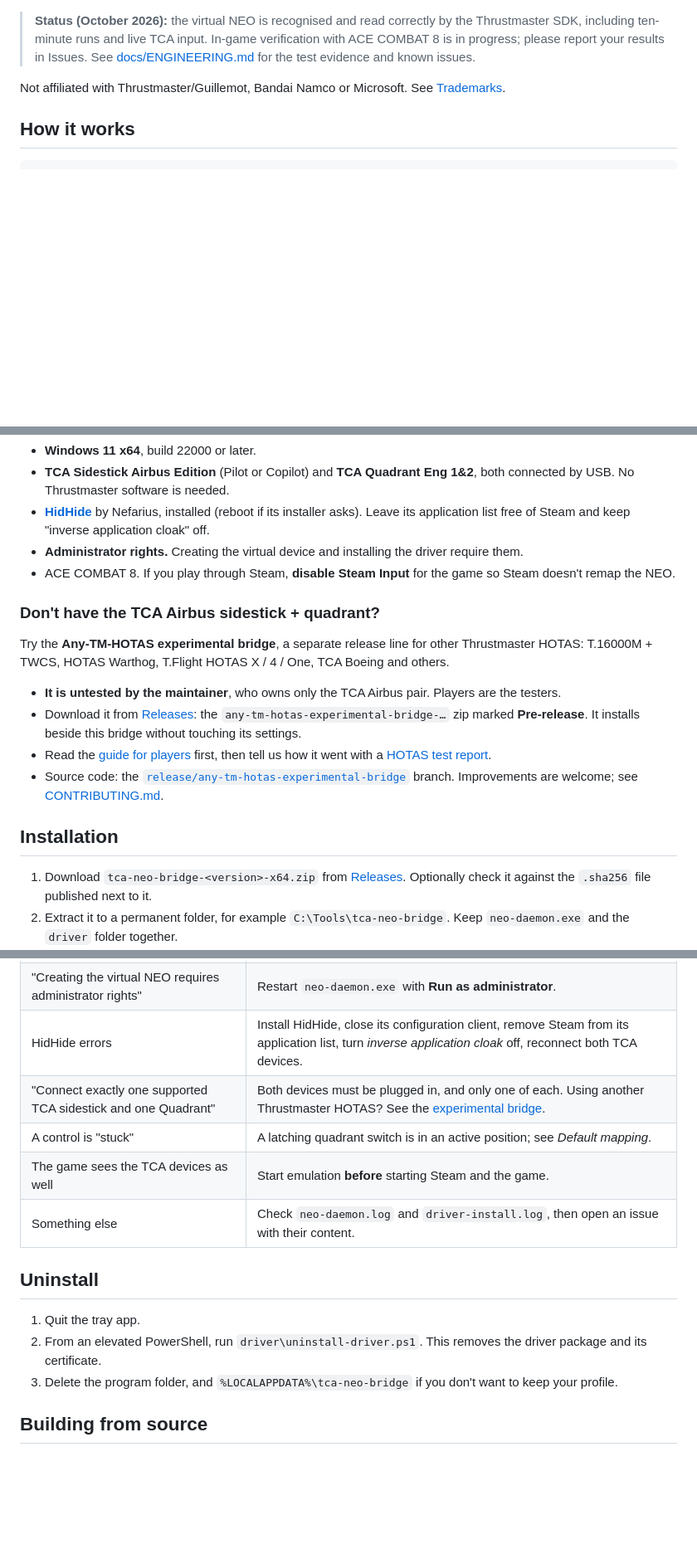
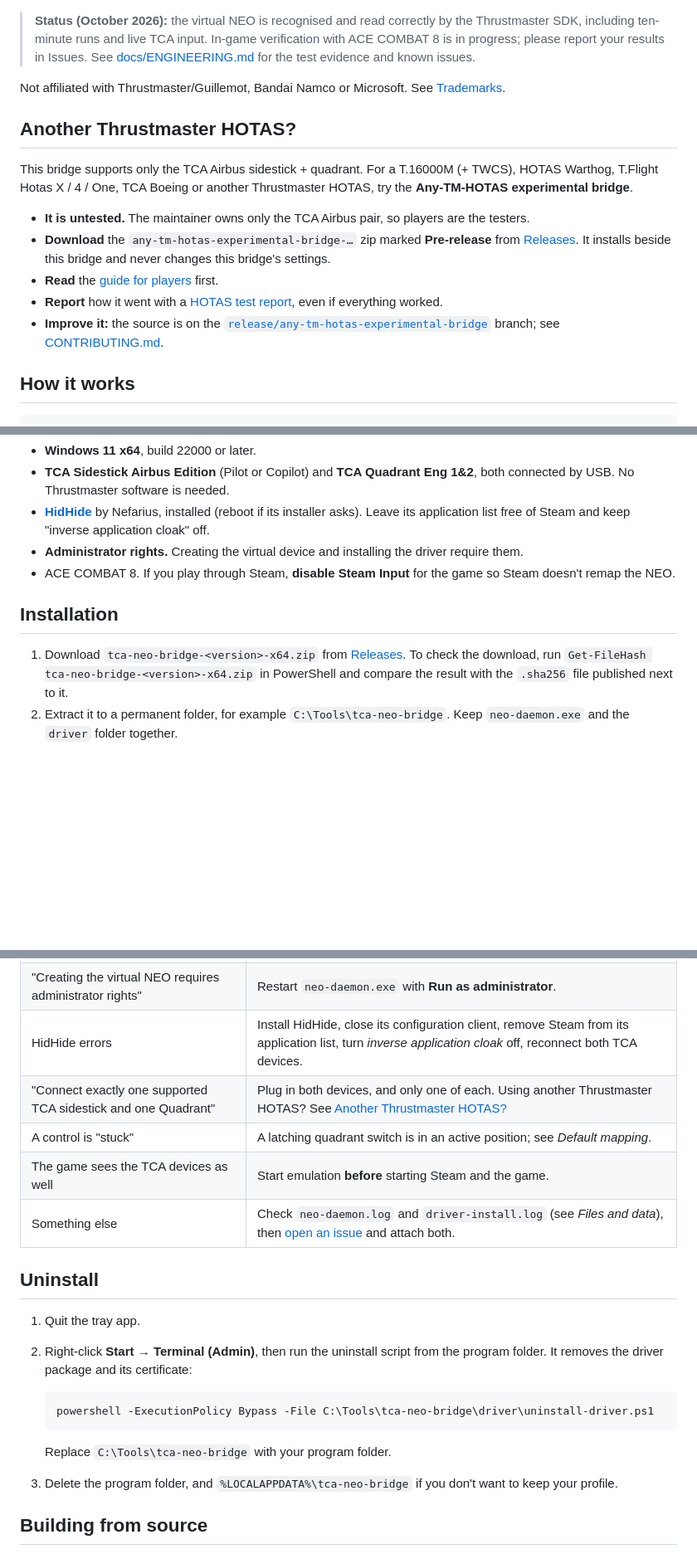
Before and after one commit to mkainchi/tca-neo-bridge, a Markdown page: README.md, 3 parts joined by grey strips. Shown at 83% size. Drawn GitHub-style; blank space fills up the shorter version.

Commit message:
docs: Clarify the README and contributing guide
Copy pass with the impeccable clarify guidance: surface the other-HOTAS
pointer near the top, spell out the checksum and uninstall steps, use
absolute links that also work in the zip, name product lines
consistently and say where config.json lives.

Co-Authored-By: Claude Opus 5.5 <noreply@anthropic.com>

````diff
--- a/README.md
+++ b/README.md
@@ -7,6 +7,16 @@ ACE COMBAT 8 natively supports the Thrustmaster T.Flight Hotas NEO, but not the
 > **Status (October 2026):** the virtual NEO is recognised and read correctly by the Thrustmaster SDK, including ten-minute runs and live TCA input. In-game verification with ACE COMBAT 8 is in progress; please report your results in Issues. See [docs/ENGINEERING.md](docs/ENGINEERING.md) for the test evidence and known issues.
 
 Not affiliated with Thrustmaster/Guillemot, Bandai Namco or Microsoft. See [Trademarks](#licence-and-trademarks).
+
+## Another Thrustmaster HOTAS?
+
+This bridge supports only the TCA Airbus sidestick + quadrant. For a T.16000M (+ TWCS), HOTAS Warthog, T.Flight Hotas X / 4 / One, TCA Boeing or another Thrustmaster HOTAS, try the **Any-TM-HOTAS experimental bridge**.
+
+- **It is untested.** The maintainer owns only the TCA Airbus pair, so players are the testers.
+- **Download** the `any-tm-hotas-experimental-bridge-…` zip marked **Pre-release** from [Releases](https://github.com/mkainchi/tca-neo-bridge/releases). It installs beside this bridge and never changes this bridge's settings.
+- **Read** the [guide for players](https://github.com/mkainchi/tca-neo-bridge/blob/release/any-tm-hotas-experimental-bridge/docs/EXPERIMENTAL-ANY-HOTAS.md) first.
+- **Report** how it went with a [HOTAS test report](https://github.com/mkainchi/tca-neo-bridge/issues/new?template=hotas-test-report.yml), even if everything worked.
+- **Improve it:** the source is on the [`release/any-tm-hotas-experimental-bridge`](https://github.com/mkainchi/tca-neo-bridge/tree/release/any-tm-hotas-experimental-bridge) branch; see [CONTRIBUTING.md](CONTRIBUTING.md).
 
 ## How it works
 
@@ -27,18 +37,9 @@ TCA Sidestick + Quadrant ─► TCA-NEO bridge (tray app) ─► virtual NEO dri
 - **Administrator rights.** Creating the virtual device and installing the driver require them.
 - ACE COMBAT 8. If you play through Steam, **disable Steam Input** for the game so Steam doesn't remap the NEO.
 
-### Don't have the TCA Airbus sidestick + quadrant?
-
-Try the **Any-TM-HOTAS experimental bridge**, a separate release line for other Thrustmaster HOTAS: T.16000M + TWCS, HOTAS Warthog, T.Flight HOTAS X / 4 / One, TCA Boeing and others.
-
-- **It is untested by the maintainer**, who owns only the TCA Airbus pair. Players are the testers.
-- Download it from [Releases](https://github.com/mkainchi/tca-neo-bridge/releases): the `any-tm-hotas-experimental-bridge-…` zip marked **Pre-release**. It installs beside this bridge without touching its settings.
-- Read the [guide for players](https://github.com/mkainchi/tca-neo-bridge/blob/release/any-tm-hotas-experimental-bridge/docs/EXPERIMENTAL-ANY-HOTAS.md) first, then tell us how it went with a [HOTAS test report](https://github.com/mkainchi/tca-neo-bridge/issues/new?template=hotas-test-report.yml).
-- Source code: the [`release/any-tm-hotas-experimental-bridge`](https://github.com/mkainchi/tca-neo-bridge/tree/release/any-tm-hotas-experimental-bridge) branch. Improvements are welcome; see [CONTRIBUTING.md](CONTRIBUTING.md).
-
 ## Installation
 
-1. Download `tca-neo-bridge-<version>-x64.zip` from [Releases](../../releases). Optionally check it against the `.sha256` file published next to it.
+1. Download `tca-neo-bridge-<version>-x64.zip` from [Releases](https://github.com/mkainchi/tca-neo-bridge/releases). To check the download, run `Get-FileHash tca-neo-bridge-<version>-x64.zip` in PowerShell and compare the result with the `.sha256` file published next to it.
 2. Extract it to a permanent folder, for example `C:\Tools\tca-neo-bridge`. Keep `neo-daemon.exe` and the `driver` folder together.
 3. Right-click `neo-daemon.exe` → **Run as administrator**. Its cyan bridge icon appears in the notification area; the tooltip shows "TCA-NEO bridge" and the current status.
 4. Right-click the icon → **Install driver…** and approve the Windows prompt. A window shows the steps, and a notification confirms "Driver installed". The log is in `%LOCALAPPDATA%\tca-neo-bridge\driver-install.log`.
@@ -119,15 +120,21 @@ Run `neo-daemon.exe --data <folder>` to use another folder.
 | "The virtual NEO could not start / did not appear" | Use **Install driver…** (or **Reinstall driver…**) and make sure the app runs as administrator. |
 | "Creating the virtual NEO requires administrator rights" | Restart `neo-daemon.exe` with **Run as administrator**. |
 | HidHide errors | Install HidHide, close its configuration client, remove Steam from its application list, turn *inverse application cloak* off, reconnect both TCA devices. |
-| "Connect exactly one supported TCA sidestick and one Quadrant" | Both devices must be plugged in, and only one of each. Using another Thrustmaster HOTAS? See the [experimental bridge](#dont-have-the-tca-airbus-sidestick--quadrant). |
+| "Connect exactly one supported TCA sidestick and one Quadrant" | Plug in both devices, and only one of each. Using another Thrustmaster HOTAS? See [Another Thrustmaster HOTAS?](#another-thrustmaster-hotas) |
 | A control is "stuck" | A latching quadrant switch is in an active position; see *Default mapping*. |
 | The game sees the TCA devices as well | Start emulation **before** starting Steam and the game. |
-| Something else | Check `neo-daemon.log` and `driver-install.log`, then open an issue with their content. |
+| Something else | Check `neo-daemon.log` and `driver-install.log` (see *Files and data*), then [open an issue](https://github.com/mkainchi/tca-neo-bridge/issues/new) and attach both. |
 
 ## Uninstall
 
 1. Quit the tray app.
-2. From an elevated PowerShell, run `driver\uninstall-driver.ps1`. This removes the driver package and its certificate.
+2. Right-click **Start** → **Terminal (Admin)**, then run the uninstall script from the program folder. It removes the driver package and its certificate:
+
+   ```powershell
+   powershell -ExecutionPolicy Bypass -File C:\Tools\tca-neo-bridge\driver\uninstall-driver.ps1
+   ```
+
+   Replace `C:\Tools\tca-neo-bridge` with your program folder.
 3. Delete the program folder, and `%LOCALAPPDATA%\tca-neo-bridge` if you don't want to keep your profile.
 
 ## Building from source
````
Also changed, not shown: other parts of README.md (+1 -1 lines), CONTRIBUTING.md (+2 -2 lines).
